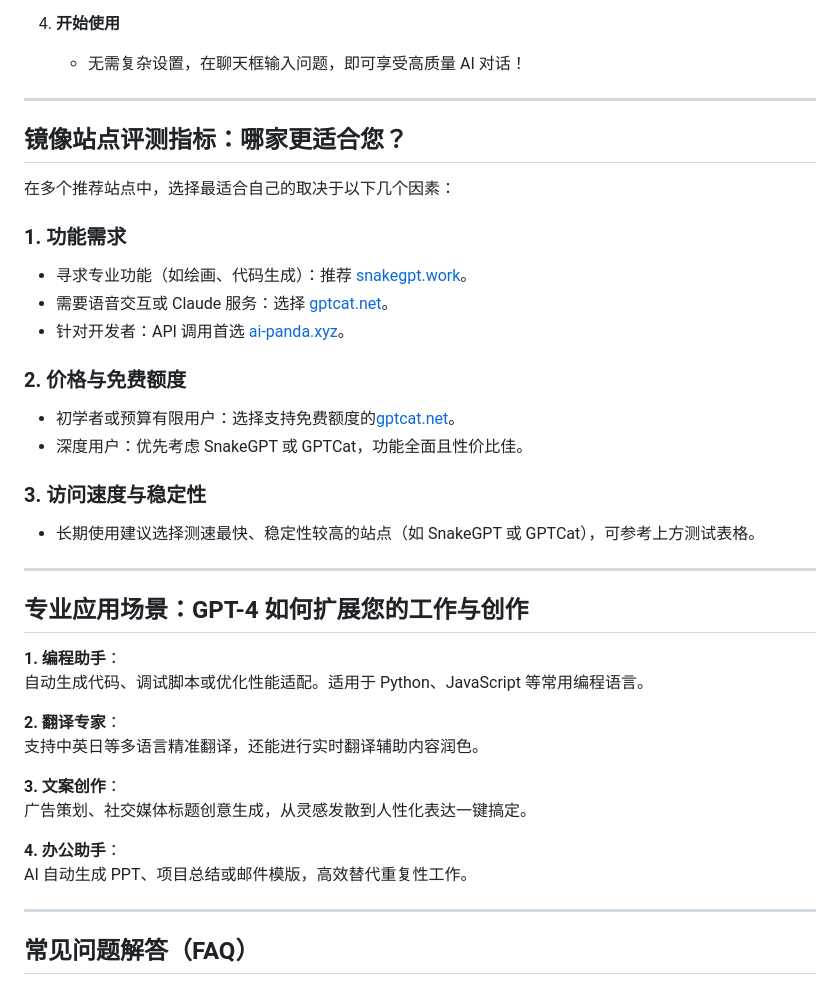
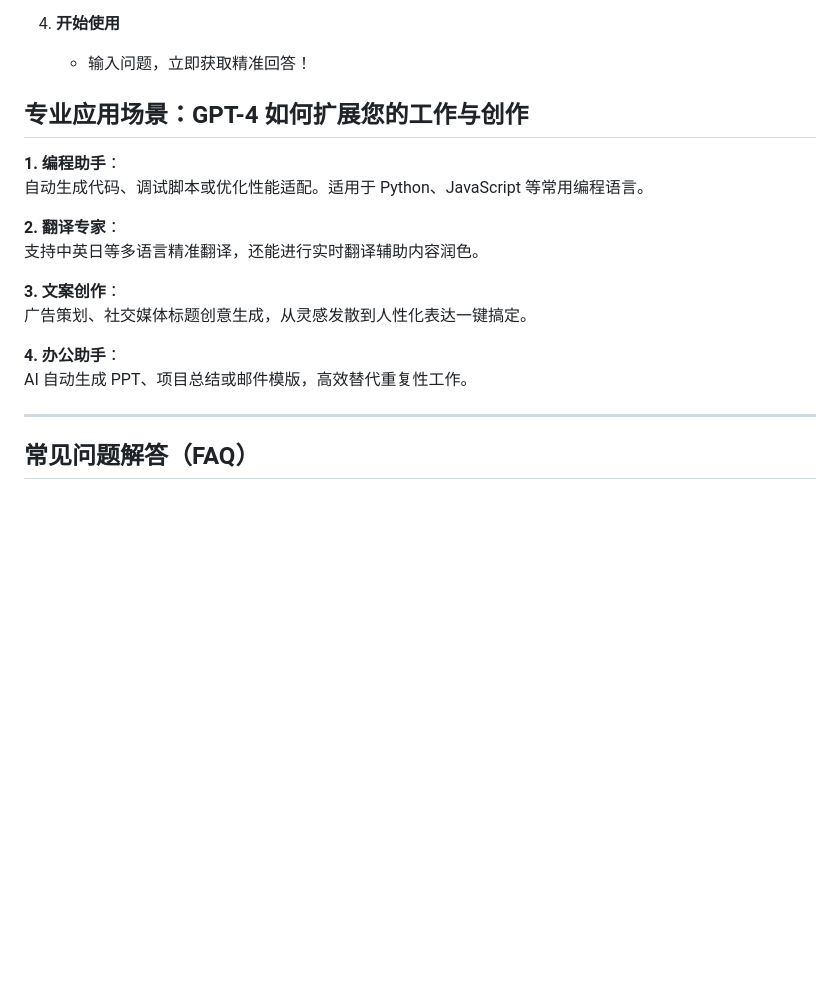
Before and after one commit to joan-love/chatgpt-maxfly, a Markdown page: README.md, the part around the change printed below. Drawn GitHub-style; blank space fills up the shorter version.

```diff
--- a/README.md
+++ b/README.md
@@ -62,26 +52,6 @@
 
 4. **开始使用**
-   - 无需复杂设置，在聊天框输入问题，即可享受高质量 AI 对话！
-
----
-
-## **镜像站点评测指标：哪家更适合您？**
-
-在多个推荐站点中，选择最适合自己的取决于以下几个因素：
-
-### 1. **功能需求**
-   - 寻求专业功能（如绘画、代码生成）：推荐 [snakegpt.work](https://snakegpt.work)。
-   - 需要语音交互或 Claude 服务：选择 [gptcat.net](https://gptcat.net)。
-   - 针对开发者：API 调用首选 [ai-panda.xyz](https://ai-panda.xyz/login?invite_code=34137c47)。
-
-### 2. **价格与免费额度**
-   - 初学者或预算有限用户：选择支持免费额度的[gptcat.net](https://gptcat.net)。
-   - 深度用户：优先考虑 SnakeGPT 或 GPTCat，功能全面且性价比佳。
-
-### 3. **访问速度与稳定性**
-   - 长期使用建议选择测速最快、稳定性较高的站点（如 SnakeGPT 或 GPTCat），可参考上方测试表格。
-
----
+   - 输入问题，立即获取精准回答！
 
 ## **专业应用场景：GPT-4 如何扩展您的工作与创作**
 
@@ -96,6 +66,7 @@
 
 **4. 办公助手**：
 AI 自动生成 PPT、项目总结或邮件模版，高效替代重复性工作。
+
 
 ---
 
```
Also changed, not shown: other parts of README.md (+24 -34 lines).
